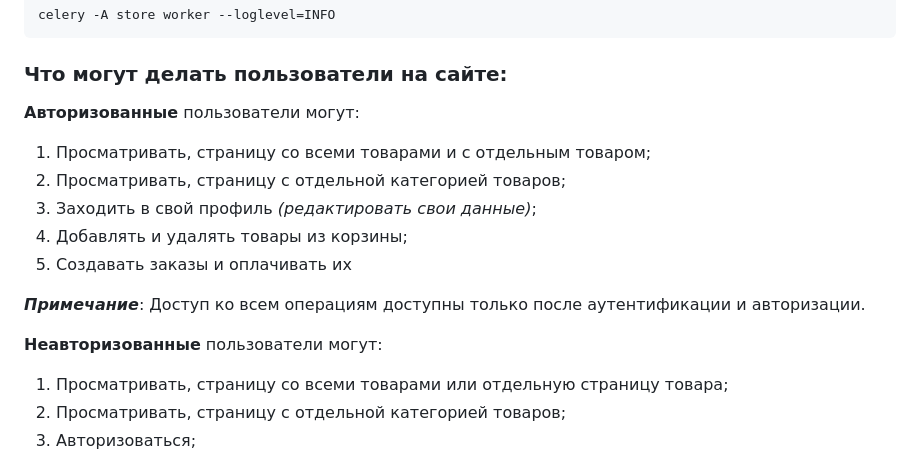
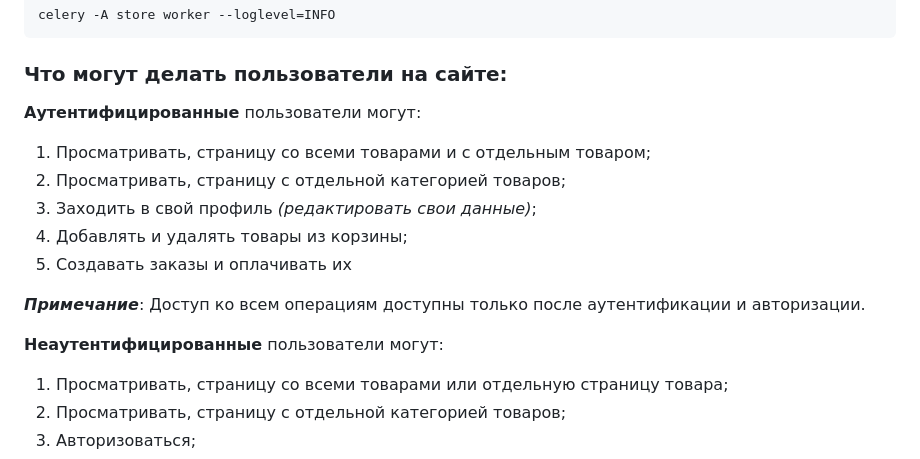
Before and after one commit to dazdik/smartstore, a Markdown page: README.md, the part around one of its changes. Drawn GitHub-style; folded sections open.

Commit message:
fix some spelling mistakes

```diff
--- a/README.md
+++ b/README.md
@@ -103,7 +103,7 @@ python manage.py runserver
 
 ### Что могут делать пользователи на сайте:
 
-**Авторизованные** пользователи могут:
+**Аутентифицированные** пользователи могут:
 1. Просматривать, страницу со всеми товарами и с отдельным товаром;
 2. Просматривать, страницу с отдельной категорией товаров;
 3. Заходить в свой профиль *(редактировать свои данные)*;
@@ -112,7 +112,7 @@ python manage.py runserver
 
 ***Примечание***: Доступ ко всем операциям доступны только после аутентификации и авторизации.
 
-**Неавторизованные** пользователи могут:
+**Неaутентифицированные** пользователи могут:
 1. Просматривать, страницу со всеми товарами или отдельную страницу товара;
 2. Просматривать, страницу с отдельной категорией товаров;
 3. Авторизоваться;
```
Also changed, not shown: other parts of README.md (+1 -1 lines).
